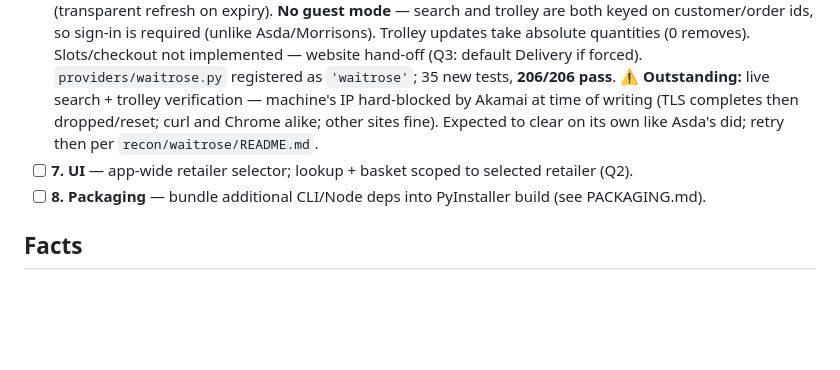
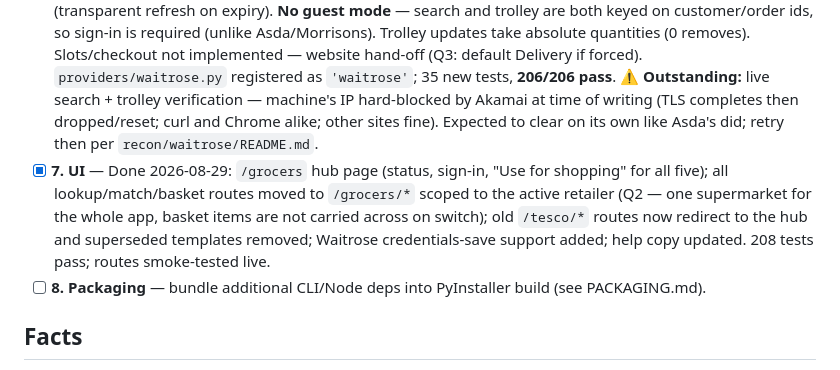
Before and after one commit to spellers/shopping-app, a Markdown page: PLAN-multi-grocer.md, the part around the change. GitHub-like rendering; blank space fills up the shorter version.

Commit message:
Plan: step 7 (UI) complete

```diff
--- a/PLAN-multi-grocer.md
+++ b/PLAN-multi-grocer.md
@@ -21,7 +21,7 @@ Goal: shopping app supports **Tesco, Sainsbury's, Asda, Morrisons, Waitrose** (U
   - **Live-verified basket cycle:** set 2× CIN 165468 (£1.75 each) → get ✓ → PATCH to 1 ✓ → set 0 → empty ✓. Items live at `basket.productItems` (shipments[] only carry totals); unit price is `basePrice`, line total is `price`. Earlier Cloudflare IP-throttle cleared on its own (~1h).
 - [x] **5. Morrisons provider** — Done 2026-08-29. Full in-house stdlib-urllib backend (no browser, no node): search = `GET /api/webproductpagews/v6/product-pages/search` (SSR-free JSON, `maxPageSize=300&maxProductsToDecorate=200`, products under `productGroups[].decoratedProducts`); basket = BCC-style `GET /api/cart/v1/carts/active` (guest cart tied to `VISITORID` cookie, no sign-in); writes = `POST …/apply-quantity` with additive delta body `[{productId: <uuid>, quantity: <delta>}]` + `x-csrf-token` header (token from homepage HTML `"csrf":{"token":"…"`; missing token → 403 `ecom-csrf-failure`, the 403 first seen with bare curl — it was CSRF, not a WAF). SKU = numeric `retailerProductId`, resolved to the cart's UUID `productId` via one search call. `providers/morrisons.py` registered as `'morrisons'`; recon artifacts + API-map README in `recon/morrisons/`. Guest-cart cookies (`VISITORID`) persist to `~/.morrisons/cookies.json` so the basket survives app restarts. Live-verified end-to-end: search → get_product → set 2 → set 1 → set 0, all confirmed. 171/171 tests pass.
 - [x] **6. Waitrose provider** — Done 2026-08-29 (code complete; live verification pending — see note). Stdlib-urllib backend cross-checked against the maintained Go reference client `jingkaihe/waitrose` (cloned to `recon/waitrose/lib/`). Single GraphQL endpoint `/api/graphql-prod/graph/live` + search endpoint `/api/content-prod/v2/cms/publish/productcontent/search/<customerId>?clientType=WEB_APP`; `okhttp/4.12.0` UA + `client-correlation-id`/`breadcrumb` headers. Login = plain email/password (`generateSession`, no MFA) via `~/.waitrose/credentials.json` → session in `~/.waitrose/session.json` (transparent refresh on expiry). **No guest mode** — search and trolley are both keyed on customer/order ids, so sign-in is required (unlike Asda/Morrisons). Trolley updates take absolute quantities (0 removes). Slots/checkout not implemented — website hand-off (Q3: default Delivery if forced). `providers/waitrose.py` registered as `'waitrose'`; 35 new tests, **206/206 pass**. ⚠ **Outstanding:** live search + trolley verification — machine's IP hard-blocked by Akamai at time of writing (TLS completes then dropped/reset; curl and Chrome alike; other sites fine). Expected to clear on its own like Asda's did; retry then per `recon/waitrose/README.md`.
-- [ ] **7. UI** — app-wide retailer selector; lookup + basket scoped to selected retailer (Q2).
+- [x] **7. UI** — Done 2026-08-29: `/grocers` hub page (status, sign-in, "Use for shopping" for all five); all lookup/match/basket routes moved to `/grocers/*` scoped to the active retailer (Q2 — one supermarket for the whole app, basket items are not carried across on switch); old `/tesco/*` routes now redirect to the hub and superseded templates removed; Waitrose credentials-save support added; help copy updated. 208 tests pass; routes smoke-tested live.
 - [ ] **8. Packaging** — bundle additional CLI/Node deps into PyInstaller build (see PACKAGING.md).
 
 ## Facts
```
